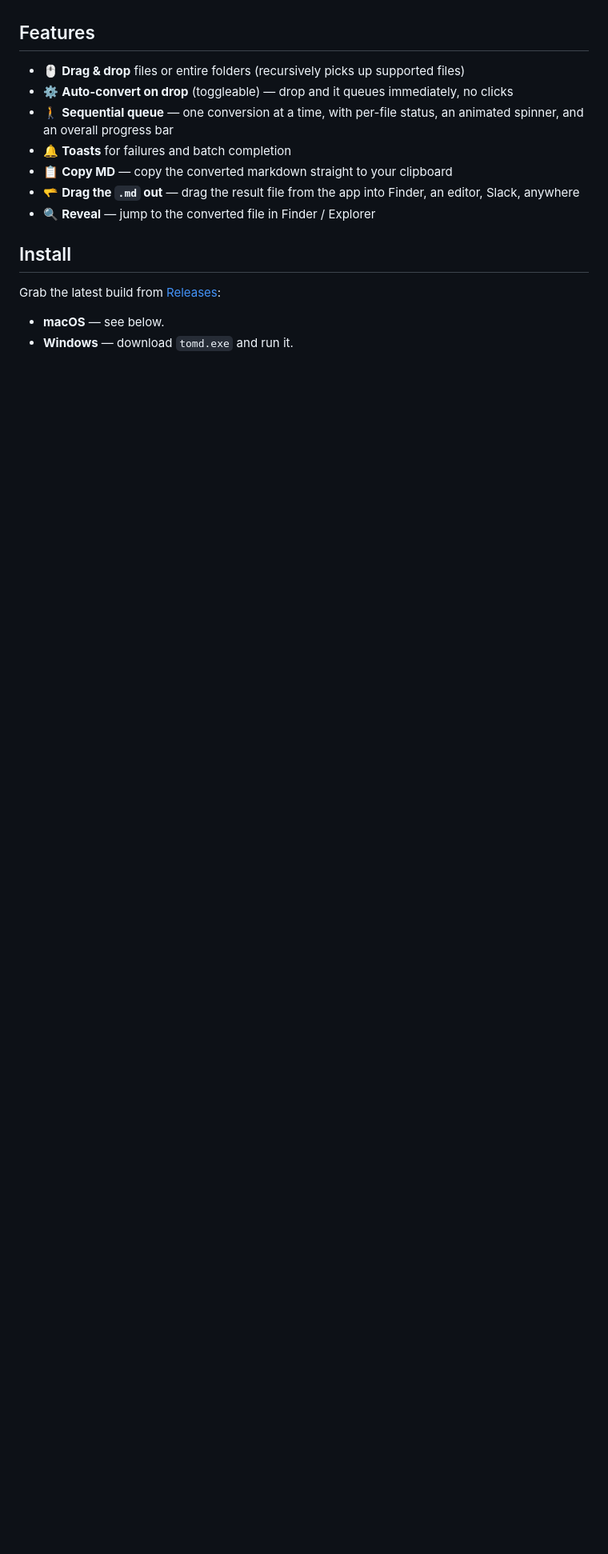
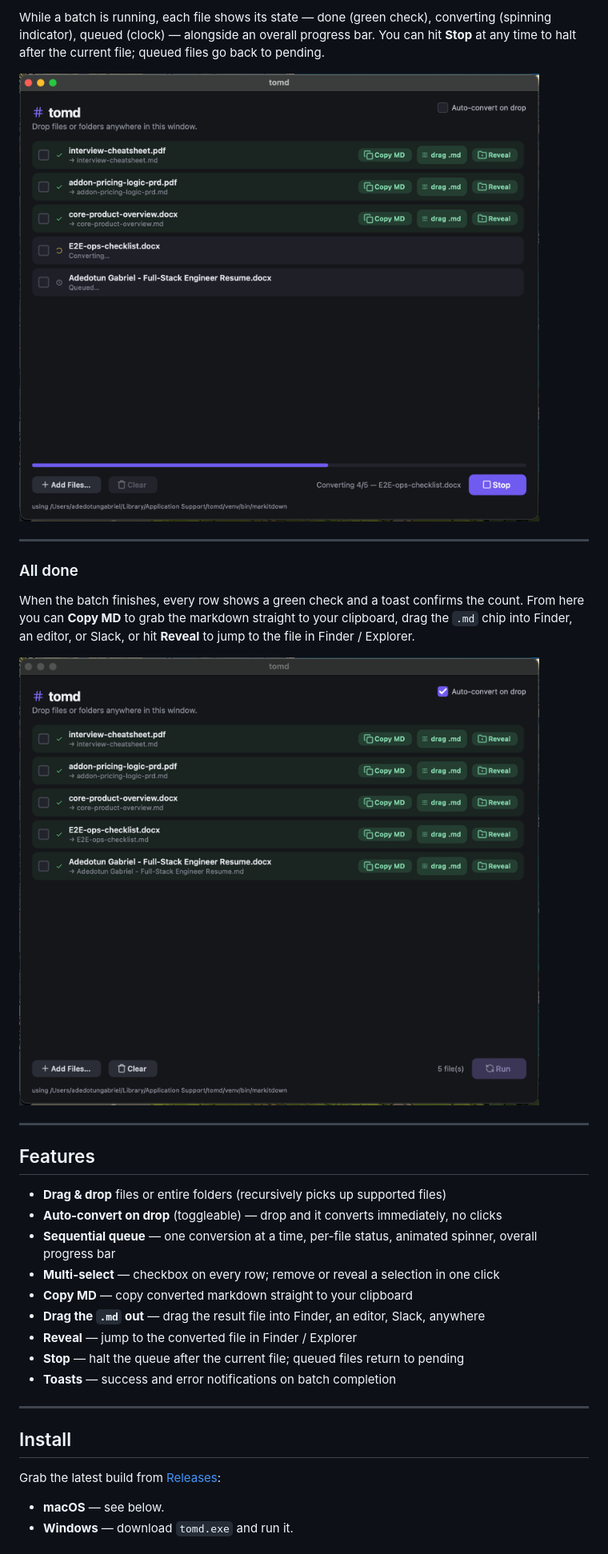
Before and after one commit to thekiwidev/tomd, a Markdown page: README.md, the part around one of its changes. Shown at 80% size. GitHub-like rendering; pictures changed too: assets/all-done.png (added), assets/few-done-one-in-progress-and-one-done.png (added); blank space fills up the shorter version.

```diff
--- a/README.md
+++ b/README.md
@@ -21,13 +78,30 @@ If you already have `markitdown` installed, tomd uses yours and never asks anyth
+While a batch is running, each file shows its state — done (green check), converting (spinning indicator), queued (clock) — alongside an overall progress bar. You can hit **Stop** at any time to halt after the current file; queued files go back to pending.
+
+![A batch mid-run: some done, one converting, one queued](assets/few-done-one-in-progress-and-one-done.png)
+
+---
+
+### All done
+
+When the batch finishes, every row shows a green check and a toast confirms the count. From here you can **Copy MD** to grab the markdown straight to your clipboard, drag the `.md` chip into Finder, an editor, or Slack, or hit **Reveal** to jump to the file in Finder / Explorer.
+
+![All files converted successfully](assets/all-done.png)
+
+---
 
 ## Features
 
-- 🖱️ **Drag & drop** files or entire folders (recursively picks up supported files)
-- ⚙️ **Auto-convert on drop** (toggleable) — drop and it queues immediately, no clicks
-- 🚶 **Sequential queue** — one conversion at a time, with per-file status, an animated spinner, and an overall progress bar
-- 🔔 **Toasts** for failures and batch completion
-- 📋 **Copy MD** — copy the converted markdown straight to your clipboard
-- 🫳 **Drag the `.md` out** — drag the result file from the app into Finder, an editor, Slack, anywhere
-- 🔍 **Reveal** — jump to the converted file in Finder / Explorer
+- **Drag & drop** files or entire folders (recursively picks up supported files)
+- **Auto-convert on drop** (toggleable) — drop and it converts immediately, no clicks
+- **Sequential queue** — one conversion at a time, per-file status, animated spinner, overall progress bar
+- **Multi-select** — checkbox on every row; remove or reveal a selection in one click
+- **Copy MD** — copy converted markdown straight to your clipboard
+- **Drag the `.md` out** — drag the result file into Finder, an editor, Slack, anywhere
+- **Reveal** — jump to the converted file in Finder / Explorer
+- **Stop** — halt the queue after the current file; queued files return to pending
+- **Toasts** — success and error notifications on batch completion
+
+---
 
 ## Install
 
```
Also changed, not shown: other parts of README.md (+67 -4 lines), assets/few-selected.png (added), assets/idle-empty-launch-screen.png (added), assets/launch-and-setup-needed-screen.png (added), 4 other files.
